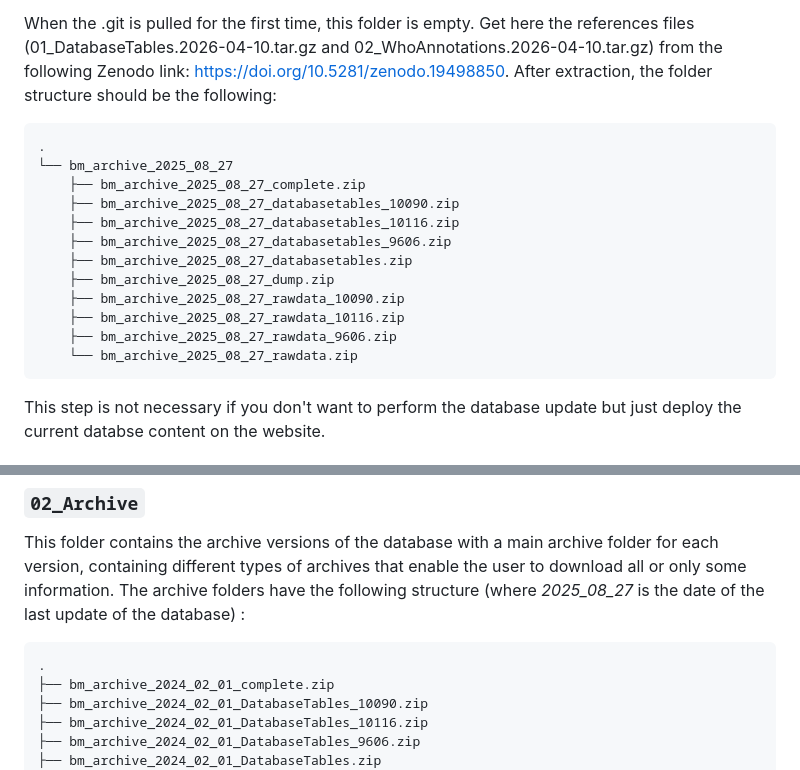
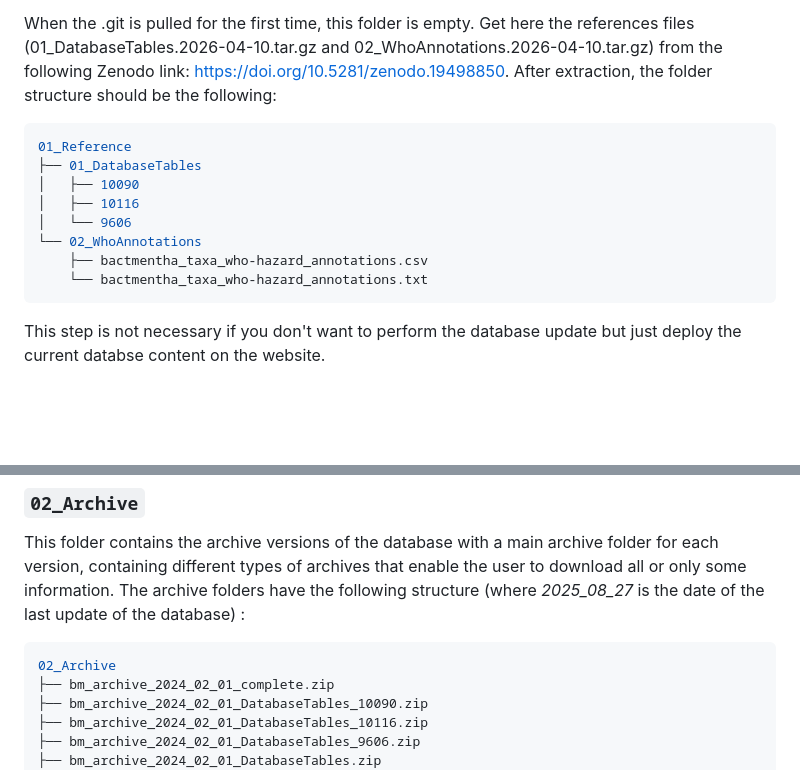
Before and after one commit to TAGC-NetworkBiology/BactMentha-DB, a Markdown page: Readme.md, 2 parts joined by grey strips. Rendered like a GitHub page; blank space fills up the shorter version.

````diff
--- a/Readme.md
+++ b/Readme.md
@@ -17,18 +17,14 @@ The folder **`01_Reference`** also contain a subfolder **`02_WhoAnnotations`** i
 
 When the .git is pulled for the first time, this folder is empty. Get here the references files (01_DatabaseTables.2026-04-10.tar.gz and 02_WhoAnnotations.2026-04-10.tar.gz) from the following Zenodo link: https://doi.org/10.5281/zenodo.19498850. After extraction, the folder structure should be the following:
 ```bash
-.
-└── bm_archive_2025_08_27
-    ├── bm_archive_2025_08_27_complete.zip
-    ├── bm_archive_2025_08_27_databasetables_10090.zip
-    ├── bm_archive_2025_08_27_databasetables_10116.zip
-    ├── bm_archive_2025_08_27_databasetables_9606.zip
-    ├── bm_archive_2025_08_27_databasetables.zip
-    ├── bm_archive_2025_08_27_dump.zip
-    ├── bm_archive_2025_08_27_rawdata_10090.zip
-    ├── bm_archive_2025_08_27_rawdata_10116.zip
-    ├── bm_archive_2025_08_27_rawdata_9606.zip
-    └── bm_archive_2025_08_27_rawdata.zip
+01_Reference
+├── 01_DatabaseTables
+│   ├── 10090
+│   ├── 10116
+│   └── 9606
+└── 02_WhoAnnotations
+    ├── bactmentha_taxa_who-hazard_annotations.csv
+    └── bactmentha_taxa_who-hazard_annotations.txt
 ```
 This step is not necessary if you don't want to perform the database update but just deploy the current databse content on the website.
 
@@ -90,7 +86,7 @@ At first when extracting the Zenodo, the database is complete and you have acces
 This folder contains the archive versions of the database with a main archive folder for each version, containing different types of archives that enable the user to download all or only some information. The archive folders have the following structure (where *2025_08_27* is the date of the last update of the database) :
 
 ```bash
-.
+02_Archive
 ├── bm_archive_2024_02_01_complete.zip
 ├── bm_archive_2024_02_01_DatabaseTables_10090.zip
 ├── bm_archive_2024_02_01_DatabaseTables_10116.zip
````
Also changed, not shown: other parts of Readme.md (+1 -1 lines).
